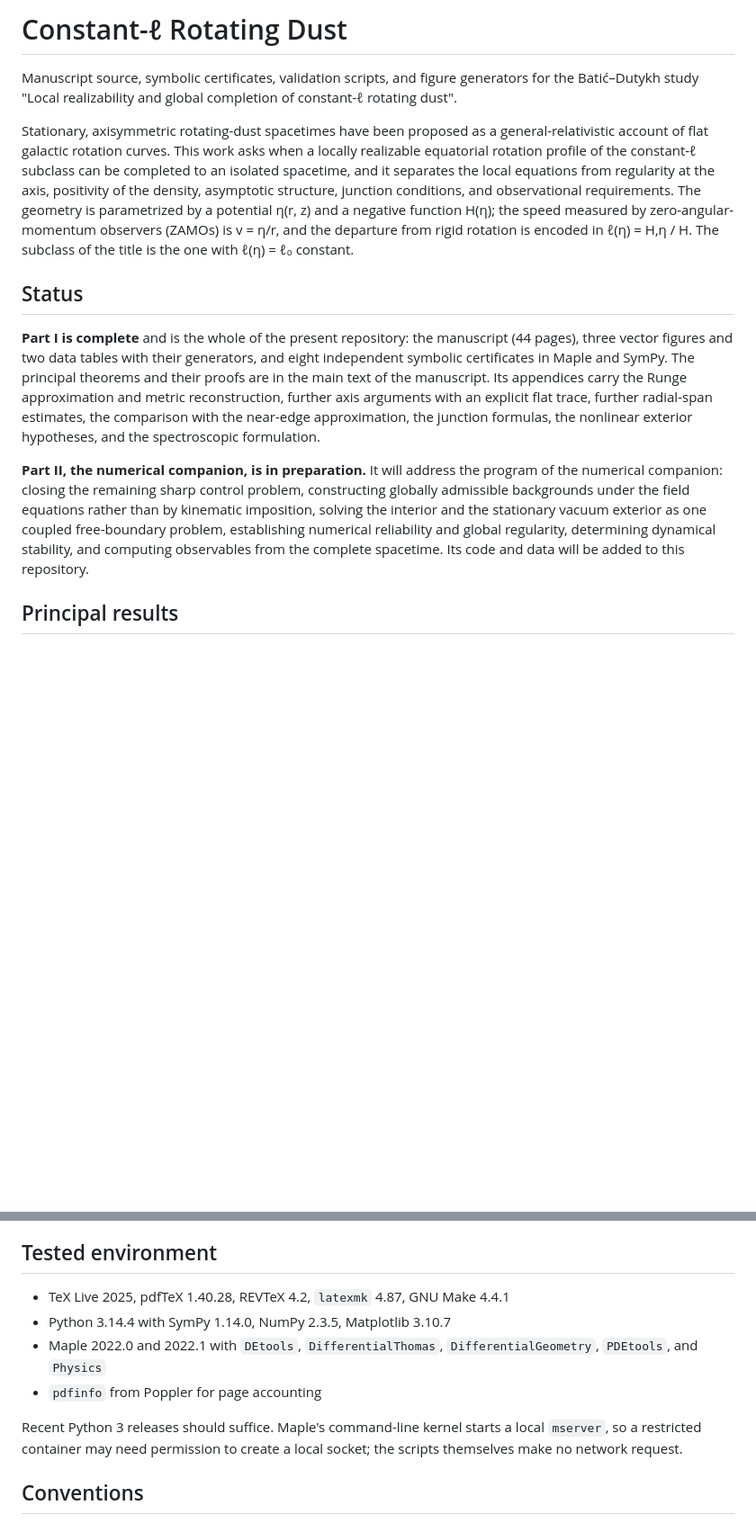
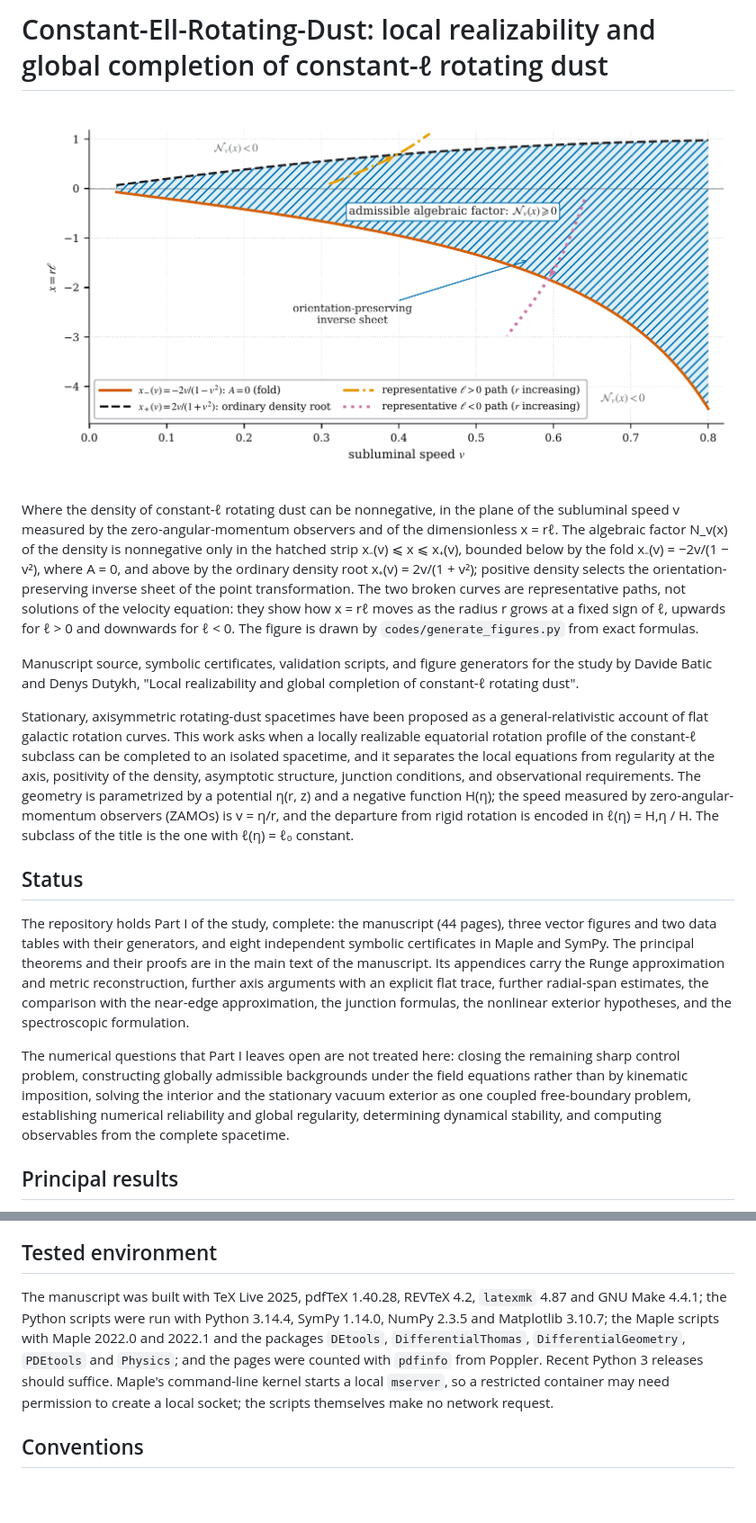
Before and after one commit to dutykh/Constant-Ell-Rotating-Dust, a Markdown page: README.md, 2 parts joined by grey strips. Shown at 90% size. GitHub-like rendering; pictures changed too: docs/figures/rotating-dust-density.png (added); blank space fills up the shorter version.

```diff
--- a/README.md
+++ b/README.md
@@ -7,11 +7,21 @@ Authors: Dr. Davide Batic (Mathematics Department, Khalifa University of
          Science and Technology, Abu Dhabi, UAE)
 -->
 
-# Constant-ℓ Rotating Dust
+# Constant-Ell-Rotating-Dust: local realizability and global completion of constant-ℓ rotating dust
+
+![The strip of the plane of the speed and of x = rℓ where the density of constant-ℓ rotating dust can be nonnegative](docs/figures/rotating-dust-density.png)
+
+Where the density of constant-ℓ rotating dust can be nonnegative, in the plane of the subluminal speed v measured by
+the zero-angular-momentum observers and of the dimensionless x = rℓ. The algebraic factor N_v(x) of the density is
+nonnegative only in the hatched strip x₋(v) ⩽ x ⩽ x₊(v), bounded below by the fold x₋(v) = −2v/(1 − v²), where A = 0,
+and above by the ordinary density root x₊(v) = 2v/(1 + v²); positive density selects the orientation-preserving
+inverse sheet of the point transformation. The two broken curves are representative paths, not solutions of the
+velocity equation: they show how x = rℓ moves as the radius r grows at a fixed sign of ℓ, upwards for ℓ > 0 and
+downwards for ℓ < 0. The figure is drawn by `codes/generate_figures.py` from exact formulas.
 
 Manuscript source, symbolic certificates, validation scripts, and figure
-generators for the Batić–Dutykh study "Local realizability and global
-completion of constant-ℓ rotating dust".
+generators for the study by Davide Batic and Denys Dutykh, "Local realizability
+and global completion of constant-ℓ rotating dust".
 
 Stationary, axisymmetric rotating-dust spacetimes have been proposed as a
 general-relativistic account of flat galactic rotation curves. This work asks
@@ -26,7 +36,7 @@ title is the one with ℓ(η) = ℓ₀ constant.
 
 ## Status
 
-**Part I is complete** and is the whole of the present repository: the
+The repository holds Part I of the study, complete: the
 manuscript (44 pages), three vector figures and two data tables with their
 generators, and eight independent symbolic certificates in Maple and SymPy. The
 principal theorems and their proofs are in the main text of the manuscript. Its
@@ -35,14 +45,13 @@ axis arguments with an explicit flat trace, further radial-span estimates, the
 comparison with the near-edge approximation, the junction formulas, the
 nonlinear exterior hypotheses, and the spectroscopic formulation.
 
-**Part II, the numerical companion, is in preparation.** It will address the
-program of the numerical companion: closing the remaining sharp control
-problem, constructing globally admissible backgrounds under the field equations
-rather than by kinematic imposition, solving the interior and the stationary
-vacuum exterior as one coupled free-boundary problem, establishing numerical
-reliability and global regularity, determining dynamical stability, and
-computing observables from the complete spacetime. Its code and data will be
-added to this repository.
+The numerical questions that Part I leaves open are not treated here: closing
+the remaining sharp control problem, constructing globally admissible
+backgrounds under the field equations rather than by kinematic imposition,
+solving the interior and the stationary vacuum exterior as one coupled
+free-boundary problem, establishing numerical reliability and global
+regularity, determining dynamical stability, and computing observables from the
+complete spacetime.
 
 ## Principal results
 
@@ -192,13 +202,12 @@ figures to the manuscript, and the visual-inspection record.
 
 ## Tested environment
 
-- TeX Live 2025, pdfTeX 1.40.28, REVTeX 4.2, `latexmk` 4.87, GNU Make 4.4.1
-- Python 3.14.4 with SymPy 1.14.0, NumPy 2.3.5, Matplotlib 3.10.7
-- Maple 2022.0 and 2022.1 with `DEtools`, `DifferentialThomas`,
-  `DifferentialGeometry`, `PDEtools`, and `Physics`
-- `pdfinfo` from Poppler for page accounting
-
-Recent Python 3 releases should suffice. Maple's command-line kernel starts a
+The manuscript was built with TeX Live 2025, pdfTeX 1.40.28, REVTeX 4.2,
+`latexmk` 4.87 and GNU Make 4.4.1; the Python scripts were run with Python
+3.14.4, SymPy 1.14.0, NumPy 2.3.5 and Matplotlib 3.10.7; the Maple scripts with
+Maple 2022.0 and 2022.1 and the packages `DEtools`, `DifferentialThomas`,
+`DifferentialGeometry`, `PDEtools` and `Physics`; and the pages were counted
+with `pdfinfo` from Poppler. Recent Python 3 releases should suffice. Maple's command-line kernel starts a
 local `mserver`, so a restricted container may need permission to create a
 local socket; the scripts themselves make no network request.
 
```
Also changed, not shown: other parts of README.md (+23 -20 lines), 1 other file.
